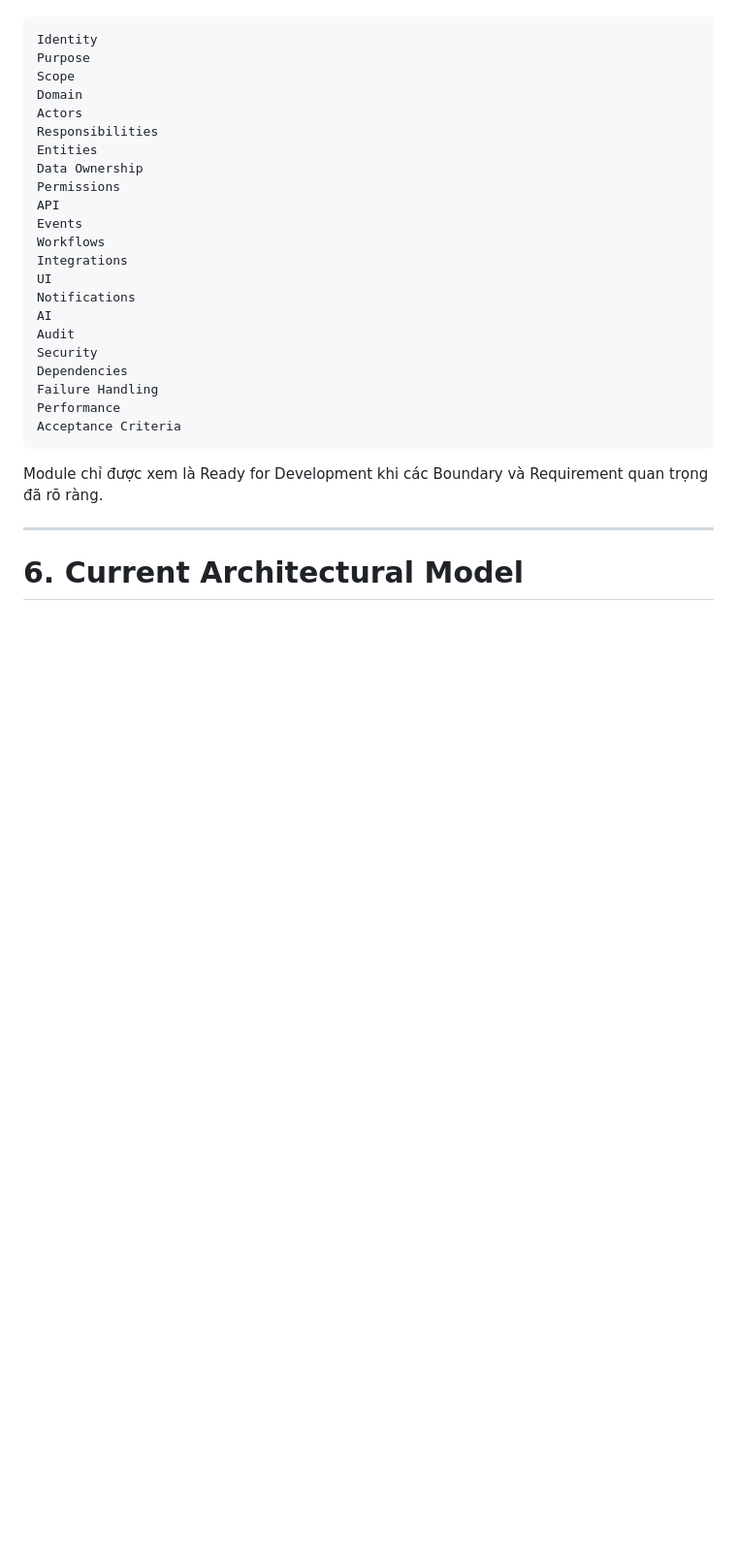
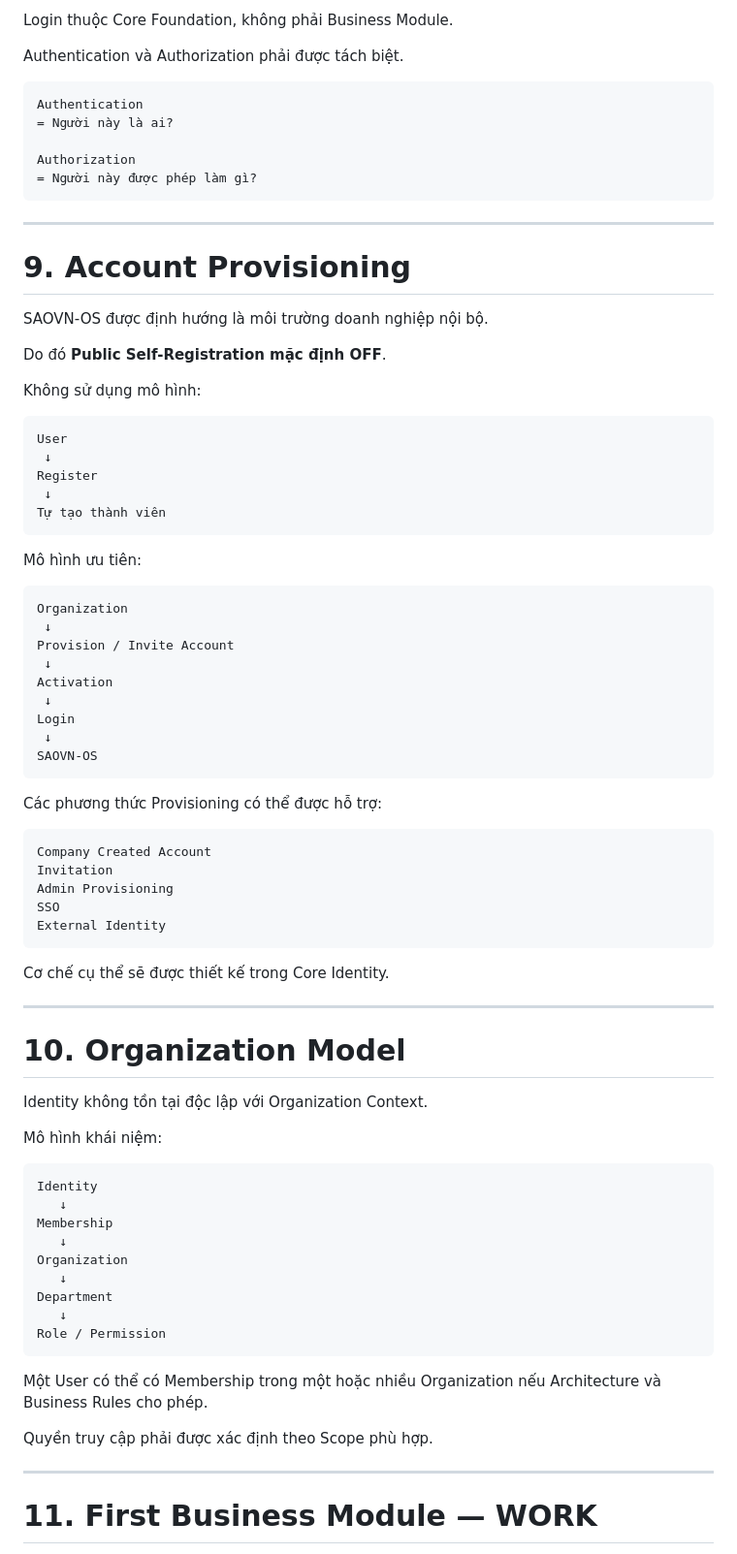
Before and after one commit to tuan1292-svg/SAOVN-OS, a Markdown page: PROJECT_STATE.md, the part around one of its changes. Shown at 97% size. Drawn GitHub-style; blank space fills up the shorter version.

````diff
--- a/PROJECT_STATE.md
+++ b/PROJECT_STATE.md
@@ -252,32 +272,84 @@ Một Module cần xác định:
+Login thuộc Core Foundation, không phải Business Module.
+
+Authentication và Authorization phải được tách biệt.
+
+```text
+Authentication
+= Người này là ai?
+
+Authorization
+= Người này được phép làm gì?
+```
+
+---
+
+# 9. Account Provisioning
+
+SAOVN-OS được định hướng là môi trường doanh nghiệp nội bộ.
+
+Do đó **Public Self-Registration mặc định OFF**.
+
+Không sử dụng mô hình:
+
+```text
+User
+ ↓
+Register
+ ↓
+Tự tạo thành viên
+```
+
+Mô hình ưu tiên:
+
+```text
+Organization
+ ↓
+Provision / Invite Account
+ ↓
+Activation
+ ↓
+Login
+ ↓
+SAOVN-OS
+```
+
+Các phương thức Provisioning có thể được hỗ trợ:
+
+```text
+Company Created Account
+Invitation
+Admin Provisioning
+SSO
+External Identity
+```
+
+Cơ chế cụ thể sẽ được thiết kế trong Core Identity.
+
+---
+
+# 10. Organization Model
+
+Identity không tồn tại độc lập với Organization Context.
+
+Mô hình khái niệm:
 
 ```text
 Identity
-Purpose
-Scope
-Domain
-Actors
-Responsibilities
-Entities
-Data Ownership
-Permissions
-API
-Events
-Workflows
-Integrations
-UI
-Notifications
-AI
-Audit
-Security
-Dependencies
-Failure Handling
-Performance
-Acceptance Criteria
+   ↓
+Membership
+   ↓
+Organization
+   ↓
+Department
+   ↓
+Role / Permission
 ```
 
-Module chỉ được xem là Ready for Development khi các Boundary và Requirement quan trọng đã rõ ràng.
+Một User có thể có Membership trong một hoặc nhiều Organization nếu Architecture và Business Rules cho phép.
+
+Quyền truy cập phải được xác định theo Scope phù hợp.
 
 ---
 
-# 6. Current Architectural Model
+# 11. First Business Module — WORK
 
````
Also changed, not shown: other parts of PROJECT_STATE.md (+325 -290 lines).
